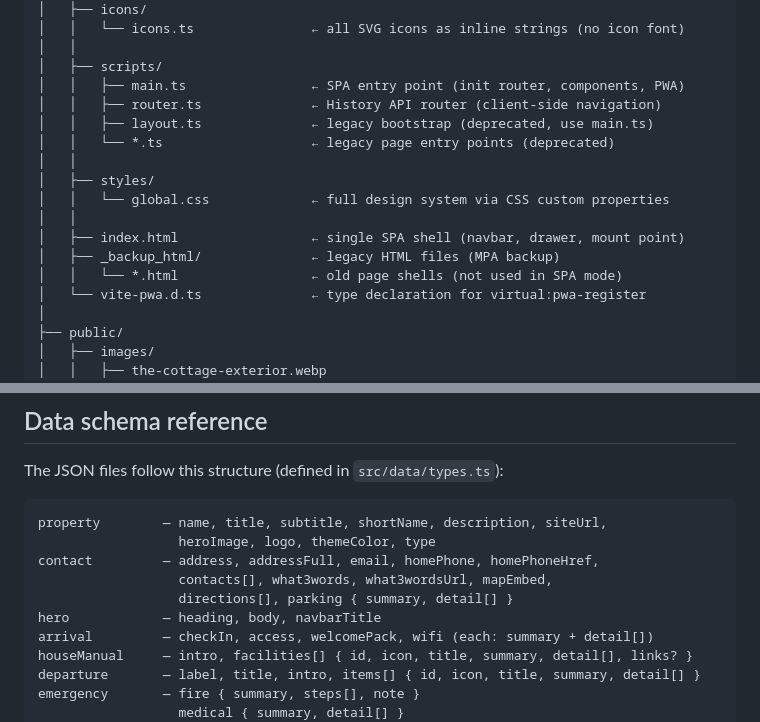
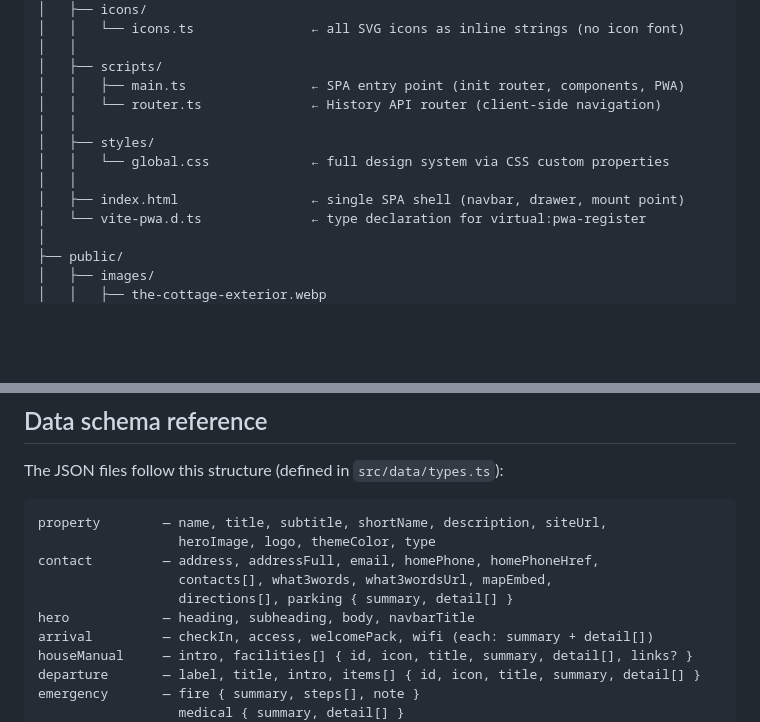
Before and after one commit to Konstantine1307/barn-guidebook-v2, a Markdown page: ARCHITECTURE.md, 2 parts joined by grey strips. GitHub-like rendering; blank space fills up the shorter version.

Commit message:
docs: update ARCHITECTURE.md — remove dead files, add hero.subheading

```diff
--- a/ARCHITECTURE.md
+++ b/ARCHITECTURE.md
@@ -44,16 +44,12 @@ guidebook-template/
 │   │
 │   ├── scripts/
 │   │   ├── main.ts                ← SPA entry point (init router, components, PWA)
-│   │   ├── router.ts              ← History API router (client-side navigation)
-│   │   ├── layout.ts              ← legacy bootstrap (deprecated, use main.ts)
-│   │   └── *.ts                   ← legacy page entry points (deprecated)
+│   │   └── router.ts              ← History API router (client-side navigation)
 │   │
 │   ├── styles/
 │   │   └── global.css             ← full design system via CSS custom properties
 │   │
 │   ├── index.html                 ← single SPA shell (navbar, drawer, mount point)
-│   ├── _backup_html/              ← legacy HTML files (MPA backup)
-│   │   └── *.html                 ← old page shells (not used in SPA mode)
 │   └── vite-pwa.d.ts              ← type declaration for virtual:pwa-register
 │
 ├── public/
@@ -248,7 +244,7 @@ property        — name, title, subtitle, shortName, description, siteUrl,
 contact         — address, addressFull, email, homePhone, homePhoneHref,
                   contacts[], what3words, what3wordsUrl, mapEmbed,
                   directions[], parking { summary, detail[] }
-hero            — heading, body, navbarTitle
+hero            — heading, subheading, body, navbarTitle
 arrival         — checkIn, access, welcomePack, wifi (each: summary + detail[])
 houseManual     — intro, facilities[] { id, icon, title, summary, detail[], links? }
 departure       — label, title, intro, items[] { id, icon, title, summary, detail[] }
```
